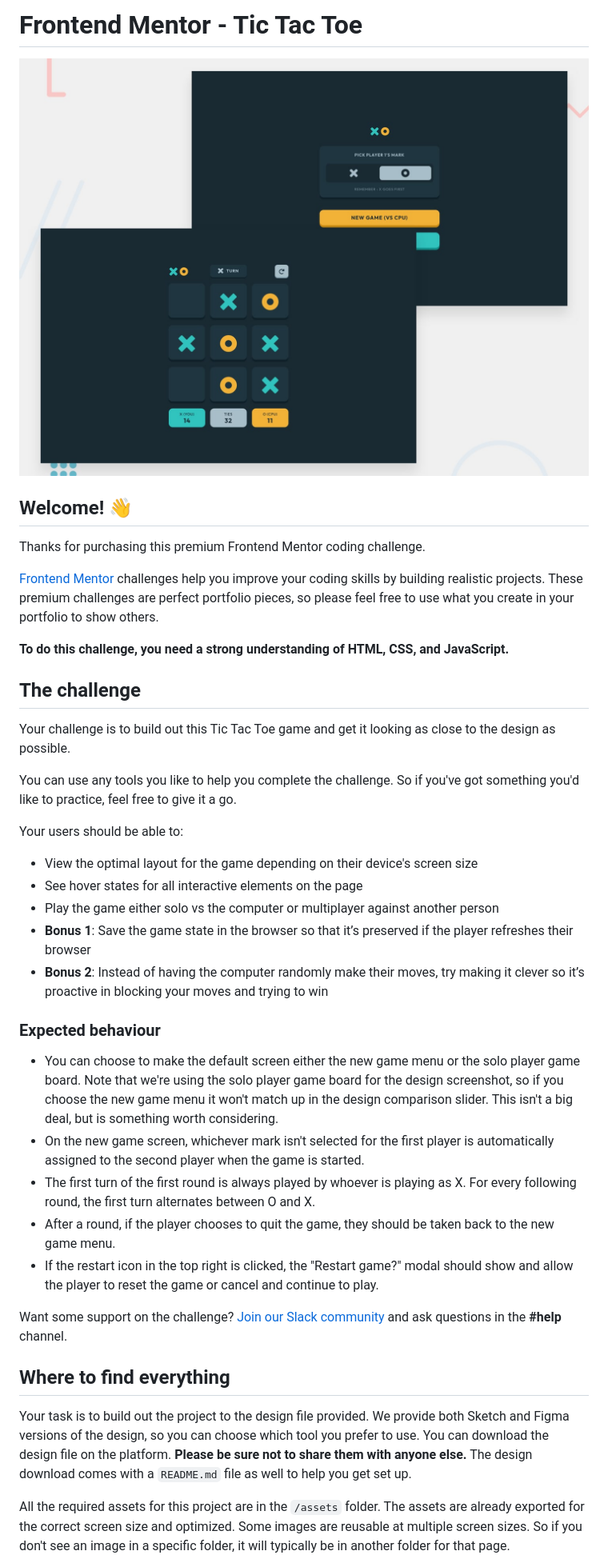
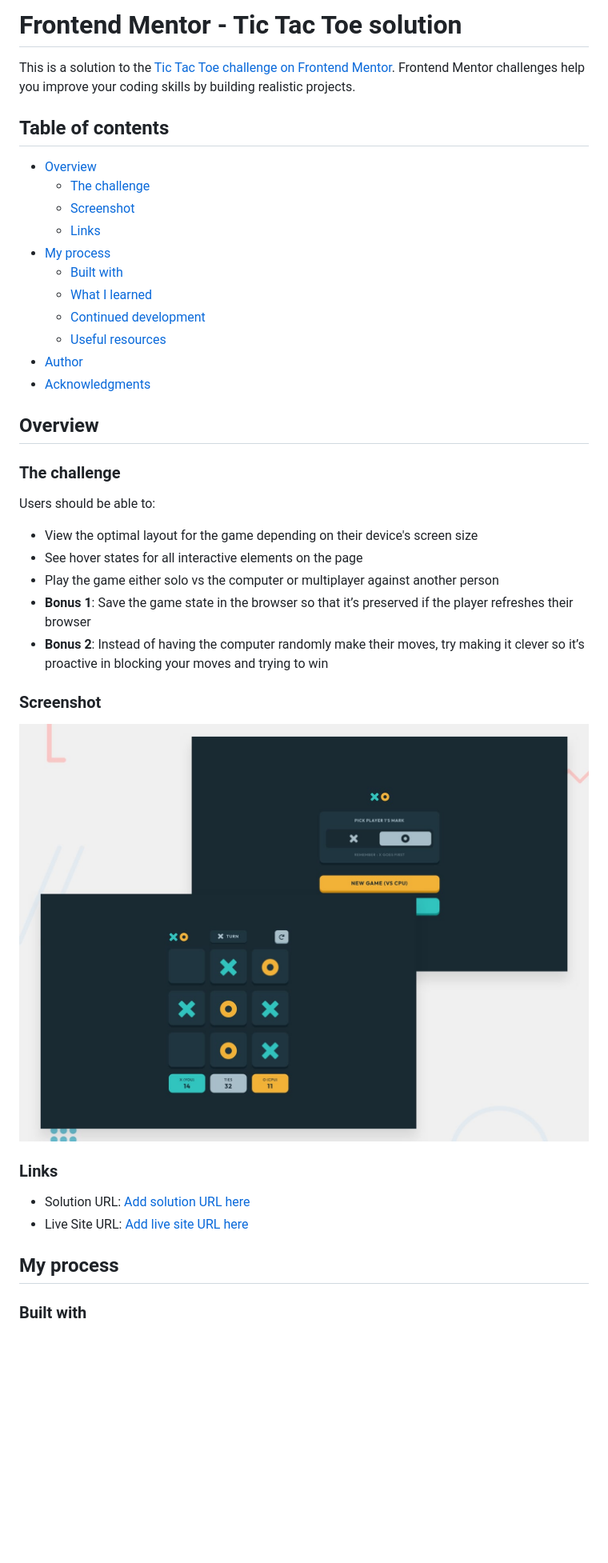
Before and after one commit to gladstone28/tic-tac-toe-FEM, a Markdown page: README.md, the part around the change printed below. Shown: that part at 80% size. GitHub-like rendering; blank space fills up the shorter version.

```diff
--- a/README.md
+++ b/README.md
@@ -1,22 +1,26 @@
-# Frontend Mentor - Tic Tac Toe
+# Frontend Mentor - Tic Tac Toe solution
 
-![Design preview for the Tic Tac Toe coding challenge](./preview.jpg)
+This is a solution to the [Tic Tac Toe challenge on Frontend Mentor](https://www.frontendmentor.io/challenges/tic-tac-toe-game-Re7ZF_E2v). Frontend Mentor challenges help you improve your coding skills by building realistic projects.
 
-## Welcome! 👋
+## Table of contents
 
-Thanks for purchasing this premium Frontend Mentor coding challenge.
+- [Overview](#overview)
+  - [The challenge](#the-challenge)
+  - [Screenshot](#screenshot)
+  - [Links](#links)
+- [My process](#my-process)
+  - [Built with](#built-with)
+  - [What I learned](#what-i-learned)
+  - [Continued development](#continued-development)
+  - [Useful resources](#useful-resources)
+- [Author](#author)
+- [Acknowledgments](#acknowledgments)
 
-[Frontend Mentor](https://www.frontendmentor.io) challenges help you improve your coding skills by building realistic projects. These premium challenges are perfect portfolio pieces, so please feel free to use what you create in your portfolio to show others.
+## Overview
 
-**To do this challenge, you need a strong understanding of HTML, CSS, and JavaScript.**
+### The challenge
 
-## The challenge
-
-Your challenge is to build out this Tic Tac Toe game and get it looking as close to the design as possible.
-
-You can use any tools you like to help you complete the challenge. So if you've got something you'd like to practice, feel free to give it a go.
-
-Your users should be able to:
+Users should be able to:
 
 - View the optimal layout for the game depending on their device's screen size
 - See hover states for all interactive elements on the page
@@ -24,19 +28,16 @@ Your users should be able to:
 - **Bonus 1**: Save the game state in the browser so that it’s preserved if the player refreshes their browser
 - **Bonus 2**: Instead of having the computer randomly make their moves, try making it clever so it’s proactive in blocking your moves and trying to win
 
-### Expected behaviour
+### Screenshot
 
-- You can choose to make the default screen either the new game menu or the solo player game board. Note that we're using the solo player game board for the design screenshot, so if you choose the new game menu it won't match up in the design comparison slider. This isn't a big deal, but is something worth considering.
-- On the new game screen, whichever mark isn't selected for the first player is automatically assigned to the second player when the game is started.
-- The first turn of the first round is always played by whoever is playing as X. For every following round, the first turn alternates between O and X.
-- After a round, if the player chooses to quit the game, they should be taken back to the new game menu.
-- If the restart icon in the top right is clicked, the "Restart game?" modal should show and allow the player to reset the game or cancel and continue to play.
+![](./preview.jpg)
 
-Want some support on the challenge? [Join our Slack community](https://www.frontendmentor.io/slack) and ask questions in the **#help** channel.
+### Links
 
-## Where to find everything
+- Solution URL: [Add solution URL here](https://github.com/gladstone28/tic-tac-toe-FEM)
+- Live Site URL: [Add live site URL here](https://gladstone28.github.io/tic-tac-toe-FEM/)
 
-Your task is to build out the project to the design file provided. We provide both Sketch and Figma versions of the design, so you can choose which tool you prefer to use. You can download the design file on the platform. **Please be sure not to share them with anyone else.** The design download comes with a `README.md` file as well to help you get set up.
+## My process
 
-All the required assets for this project are in the `/assets` folder. The assets are already exported for the correct screen size and optimized. Some images are reusable at multiple screen sizes. So if you don't see an image in a specific folder, it will typically be in another folder for that page.
+### Built with
 
```
Also changed, not shown: other parts of README.md (+38 -40 lines), README-template.md (+3 -7 lines).
